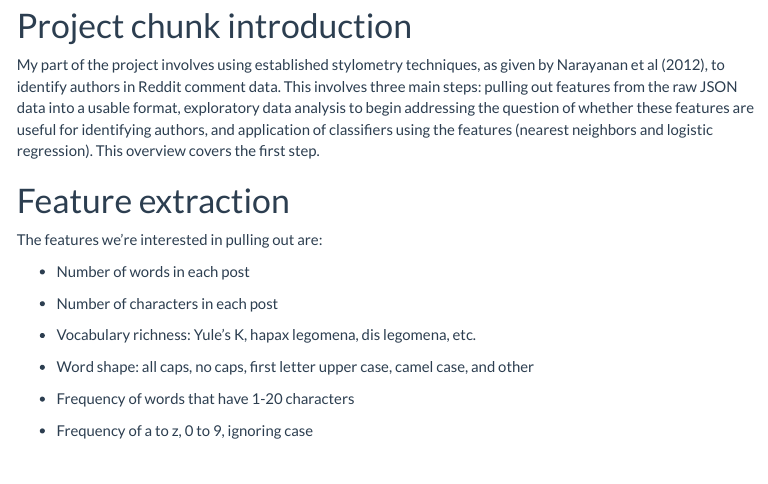
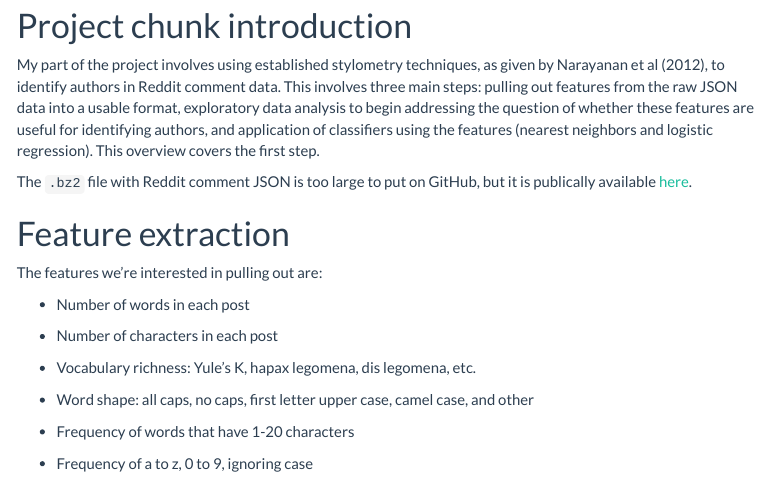
Before and after one commit to amytildazhang/presentation_feature_extraction, an R Markdown document (axz_codetutorial.Rmd): the page in a window 1100 px wide, from 140 px down. The pictures show the output file axz_codetutorial.html that the author committed with the source, opened offline; menus at the side of the page are left out.

Commit message:
Add link to Reddit data

```diff
--- a/axz_codetutorial.Rmd
+++ b/axz_codetutorial.Rmd
@@ -18,6 +18,8 @@ knitr::opts_chunk$set(echo = TRUE, eval = FALSE, cache = TRUE)
 # Project chunk introduction
 
 My part of the project involves using established stylometry techniques, as given by Narayanan et al [-@narayanan2012feasibility], to identify authors in Reddit comment data. This involves three main steps: pulling out features from the raw JSON data into a usable format, exploratory data analysis to begin addressing the question of whether these features are useful for identifying authors, and application of classifiers using the features (nearest neighbors and logistic regression). This overview covers the first step.
+
+The `.bz2` file with Reddit comment JSON is too large to put on GitHub, but it is publically available [here](https://www.reddit.com/r/datasets/comments/65o7py/updated_reddit_comment_dataset_as_torrents/).
 
 # Feature extraction
 
```
Also changed, not shown: axz_codetutorial.html.
